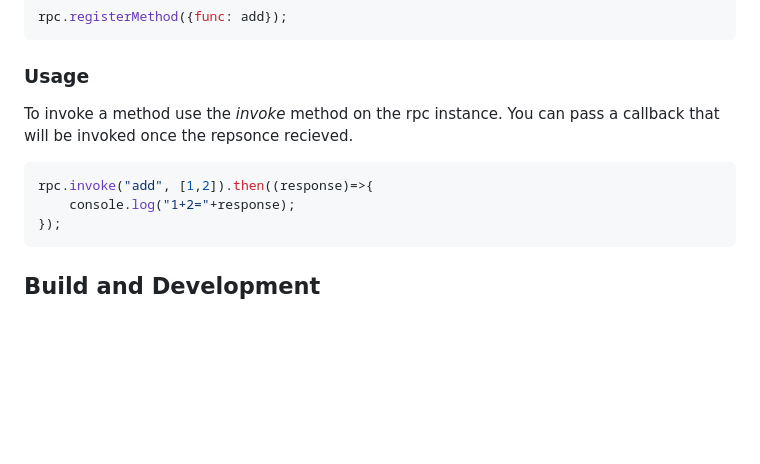
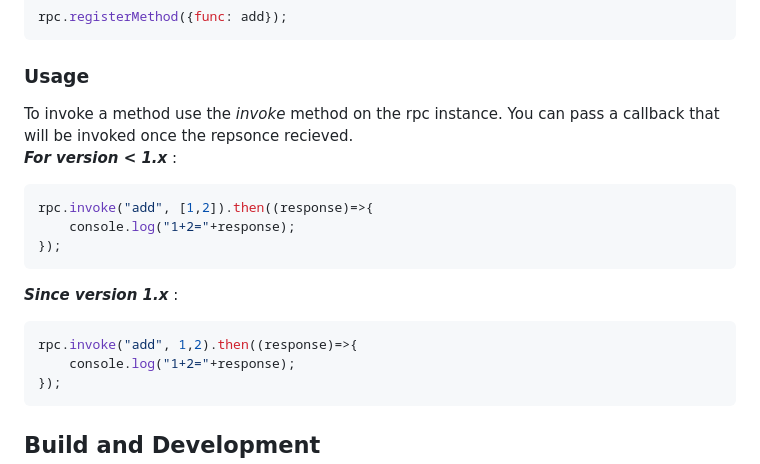
Before and after one commit to SAP/vscode-webview-rpc-lib, a Markdown page: README.md, the part around the change. Rendered like a GitHub page; blank space fills up the shorter version.

Commit message:
docs: update README.md

````diff
--- a/README.md
+++ b/README.md
@@ -55,9 +55,16 @@ function add(a,b) {
 rpc.registerMethod({func: add});
 ```
 ### Usage
-To invoke a method use the *invoke* method on the rpc instance. You can pass a callback that will be invoked once the repsonce recieved.
+To invoke a method use the *invoke* method on the rpc instance. You can pass a callback that will be invoked once the repsonce recieved.\
+***For version < 1.x*** :
 ```js
 rpc.invoke("add", [1,2]).then((response)=>{
+    console.log("1+2="+response);
+});
+```
+***Since version 1.x*** :
+```js
+rpc.invoke("add", 1,2).then((response)=>{
     console.log("1+2="+response);
 });
 ```
````
